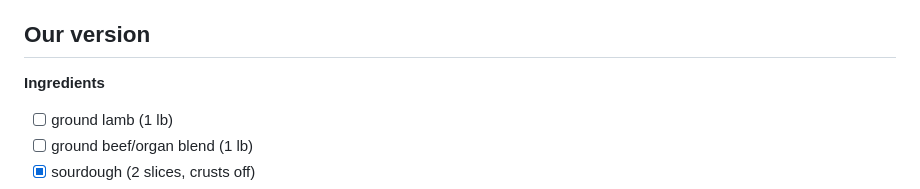
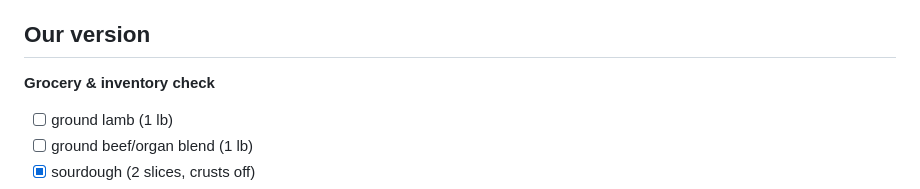
Before and after one commit to TheYoungCrews/recipes, a Markdown page: recipes/braised-lamb-collard-noodle-bowls.md, the part around the change. Rendered like a GitHub page.

Commit message:
Braised Lamb Meatballs: match grocery header so no stray note shows

```diff
--- a/recipes/braised-lamb-collard-noodle-bowls.md
+++ b/recipes/braised-lamb-collard-noodle-bowls.md
@@ -50,8 +50,7 @@ Seared lamb and organ meatballs braised Italian style with garlicky collards in
 7. **Assemble:** heat off, juice of one lime into the broth. Ladle over noodles, cold cottage cheese in the center, green onion tops and Thai basil.
 
 ## Our version
-
-**Ingredients**
+**Grocery & inventory check**
 - [ ] ground lamb (1 lb)
 - [ ] ground beef/organ blend (1 lb)
 - [x] sourdough (2 slices, crusts off)
```
